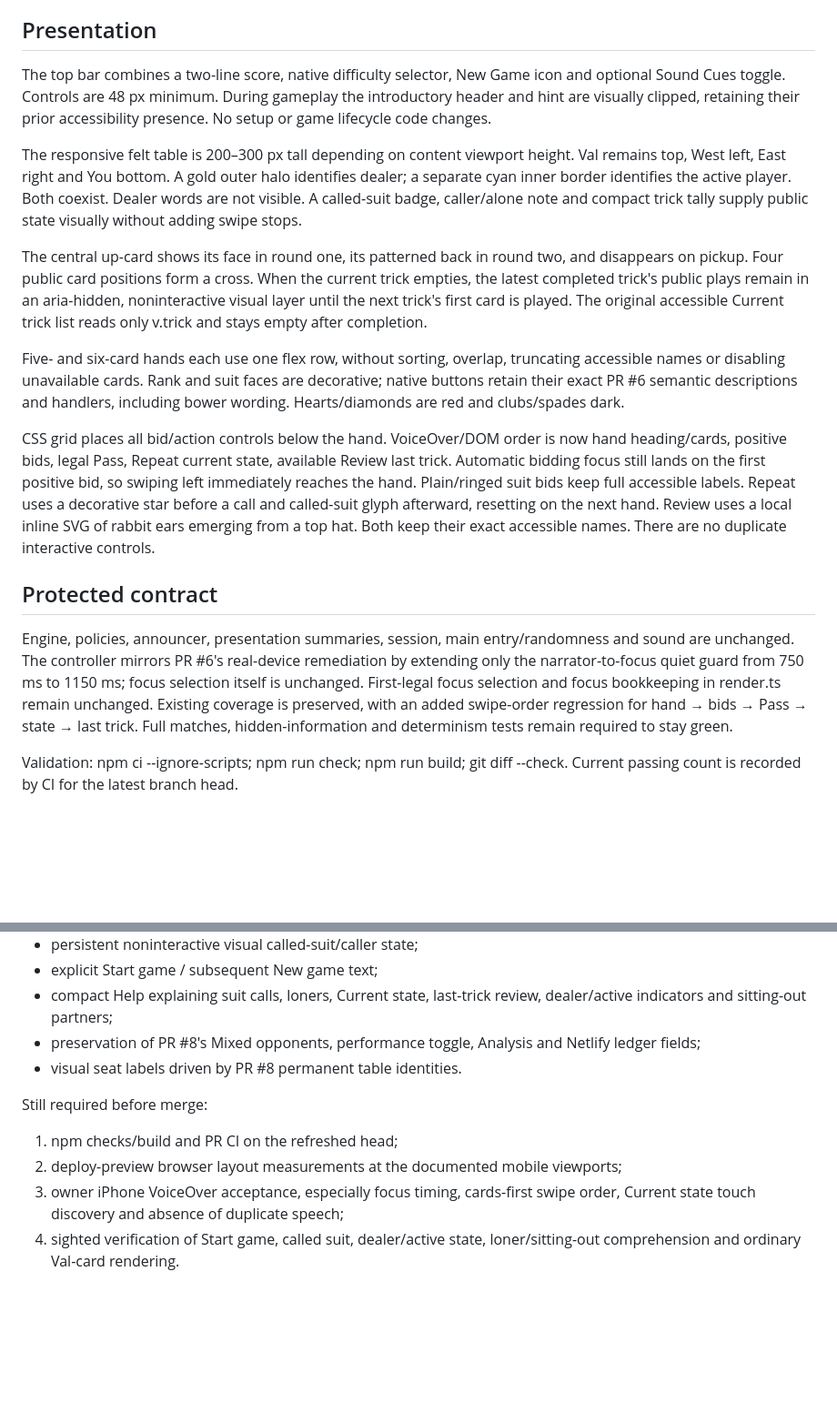
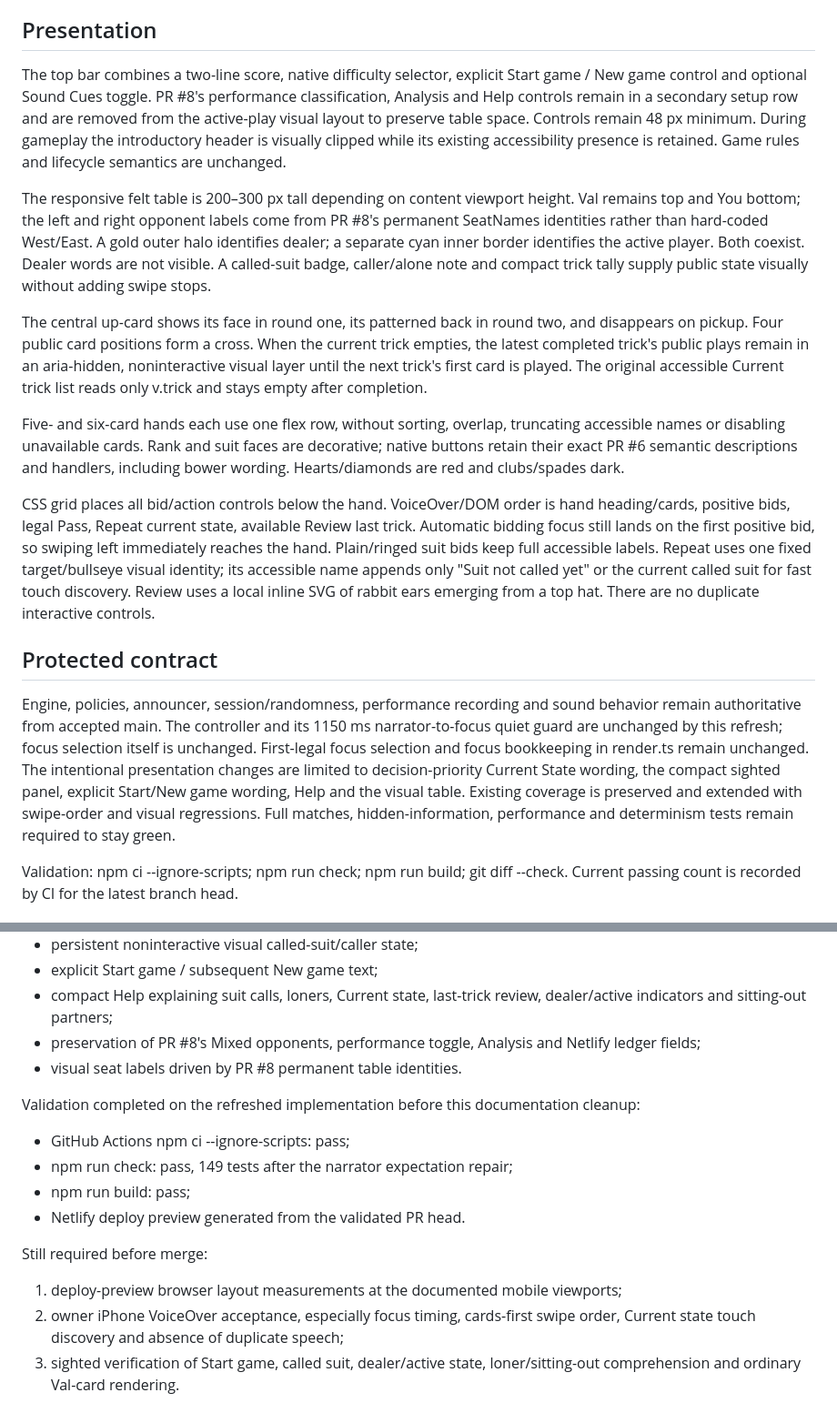
Before and after one commit to BlindAnatomist/spiel-ein-spiel, a Markdown page: docs/MOBILE_TABLE_LAYOUT.md, 2 parts joined by grey strips. Shown at 91% size. GitHub-like rendering; blank space fills up the shorter version.

Commit message:
docs: reconcile PR7 refresh contract with implemented state

```diff
--- a/docs/MOBILE_TABLE_LAYOUT.md
+++ b/docs/MOBILE_TABLE_LAYOUT.md
@@ -7,19 +7,19 @@ PR #7 targets main. Old visual PR #4 remains untouched and unused. Do not merge
 
 ## Presentation
 
-The top bar combines a two-line score, native difficulty selector, New Game icon and optional Sound Cues toggle. Controls are 48 px minimum. During gameplay the introductory header and hint are visually clipped, retaining their prior accessibility presence. No setup or game lifecycle code changes.
+The top bar combines a two-line score, native difficulty selector, explicit Start game / New game control and optional Sound Cues toggle. PR #8's performance classification, Analysis and Help controls remain in a secondary setup row and are removed from the active-play visual layout to preserve table space. Controls remain 48 px minimum. During gameplay the introductory header is visually clipped while its existing accessibility presence is retained. Game rules and lifecycle semantics are unchanged.
 
-The responsive felt table is 200–300 px tall depending on content viewport height. Val remains top, West left, East right and You bottom. A gold outer halo identifies dealer; a separate cyan inner border identifies the active player. Both coexist. Dealer words are not visible. A called-suit badge, caller/alone note and compact trick tally supply public state visually without adding swipe stops.
+The responsive felt table is 200–300 px tall depending on content viewport height. Val remains top and You bottom; the left and right opponent labels come from PR #8's permanent SeatNames identities rather than hard-coded West/East. A gold outer halo identifies dealer; a separate cyan inner border identifies the active player. Both coexist. Dealer words are not visible. A called-suit badge, caller/alone note and compact trick tally supply public state visually without adding swipe stops.
 
 The central up-card shows its face in round one, its patterned back in round two, and disappears on pickup. Four public card positions form a cross. When the current trick empties, the latest completed trick's public plays remain in an aria-hidden, noninteractive visual layer until the next trick's first card is played. The original accessible Current trick list reads only v.trick and stays empty after completion.
 
 Five- and six-card hands each use one flex row, without sorting, overlap, truncating accessible names or disabling unavailable cards. Rank and suit faces are decorative; native buttons retain their exact PR #6 semantic descriptions and handlers, including bower wording. Hearts/diamonds are red and clubs/spades dark.
 
-CSS grid places all bid/action controls below the hand. VoiceOver/DOM order is now hand heading/cards, positive bids, legal Pass, Repeat current state, available Review last trick. Automatic bidding focus still lands on the first positive bid, so swiping left immediately reaches the hand. Plain/ringed suit bids keep full accessible labels. Repeat uses a decorative star before a call and called-suit glyph afterward, resetting on the next hand. Review uses a local inline SVG of rabbit ears emerging from a top hat. Both keep their exact accessible names. There are no duplicate interactive controls.
+CSS grid places all bid/action controls below the hand. VoiceOver/DOM order is hand heading/cards, positive bids, legal Pass, Repeat current state, available Review last trick. Automatic bidding focus still lands on the first positive bid, so swiping left immediately reaches the hand. Plain/ringed suit bids keep full accessible labels. Repeat uses one fixed target/bullseye visual identity; its accessible name appends only "Suit not called yet" or the current called suit for fast touch discovery. Review uses a local inline SVG of rabbit ears emerging from a top hat. There are no duplicate interactive controls.
 
 ## Protected contract
 
-Engine, policies, announcer, presentation summaries, session, main entry/randomness and sound are unchanged. The controller mirrors PR #6's real-device remediation by extending only the narrator-to-focus quiet guard from 750 ms to 1150 ms; focus selection itself is unchanged. First-legal focus selection and focus bookkeeping in render.ts remain unchanged. Existing coverage is preserved, with an added swipe-order regression for hand → bids → Pass → state → last trick. Full matches, hidden-information and determinism tests remain required to stay green.
+Engine, policies, announcer, session/randomness, performance recording and sound behavior remain authoritative from accepted main. The controller and its 1150 ms narrator-to-focus quiet guard are unchanged by this refresh; focus selection itself is unchanged. First-legal focus selection and focus bookkeeping in render.ts remain unchanged. The intentional presentation changes are limited to decision-priority Current State wording, the compact sighted panel, explicit Start/New game wording, Help and the visual table. Existing coverage is preserved and extended with swipe-order and visual regressions. Full matches, hidden-information, performance and determinism tests remain required to stay green.
 
 Validation: npm ci --ignore-scripts; npm run check; npm run build; git diff --check. Current passing count is recorded by CI for the latest branch head.
 
@@ -125,8 +125,13 @@ Implemented refinements in this refresh:
 - preservation of PR #8's Mixed opponents, performance toggle, Analysis and Netlify ledger fields;
 - visual seat labels driven by PR #8 permanent table identities.
 
+Validation completed on the refreshed implementation before this documentation cleanup:
+- GitHub Actions npm ci --ignore-scripts: pass;
+- npm run check: pass, 149 tests after the narrator expectation repair;
+- npm run build: pass;
+- Netlify deploy preview generated from the validated PR head.
+
 Still required before merge:
-1. npm checks/build and PR CI on the refreshed head;
-2. deploy-preview browser layout measurements at the documented mobile viewports;
-3. owner iPhone VoiceOver acceptance, especially focus timing, cards-first swipe order, Current state touch discovery and absence of duplicate speech;
-4. sighted verification of Start game, called suit, dealer/active state, loner/sitting-out comprehension and ordinary Val-card rendering.
+1. deploy-preview browser layout measurements at the documented mobile viewports;
+2. owner iPhone VoiceOver acceptance, especially focus timing, cards-first swipe order, Current state touch discovery and absence of duplicate speech;
+3. sighted verification of Start game, called suit, dealer/active state, loner/sitting-out comprehension and ordinary Val-card rendering.
```
Also changed, not shown: other parts of docs/MOBILE_TABLE_LAYOUT.md (+3 -3 lines).
